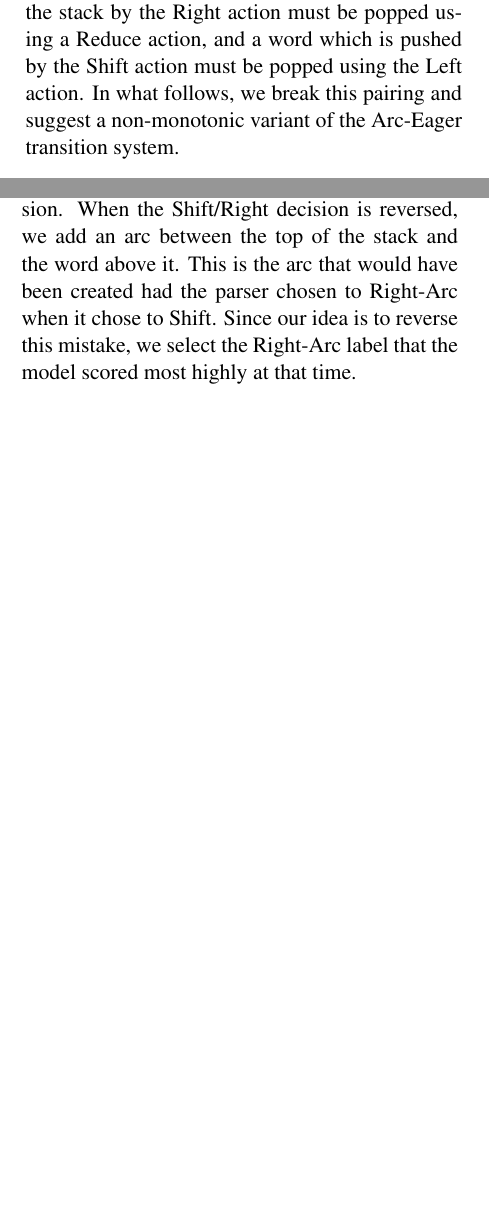
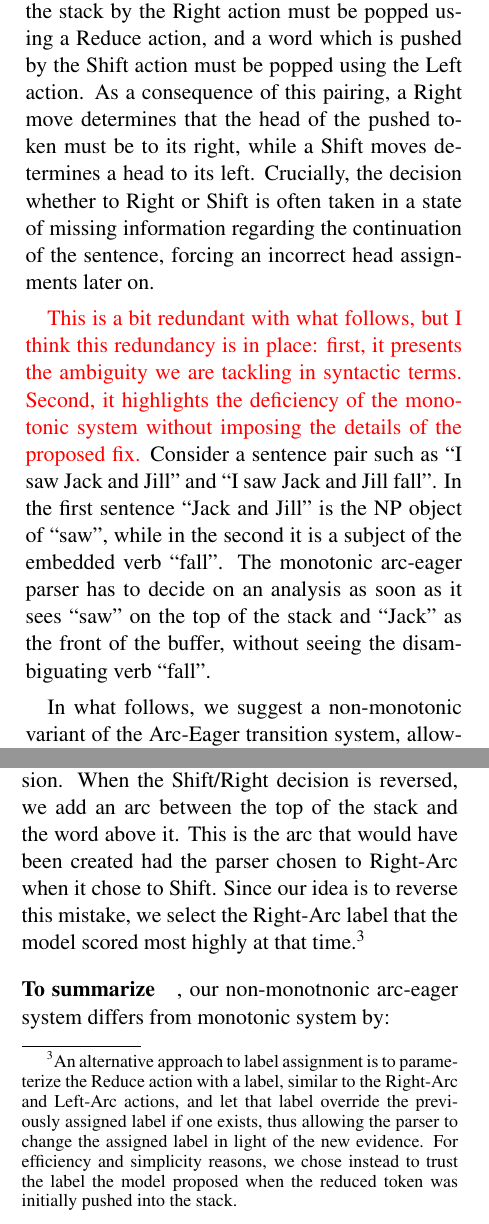
Before and after one commit to syllog1sm/redshift, a LaTeX paper (latex/acl13submit/repair.tex): two parts of the columns of pages 2 and 3 of 11, joined at a grey line, cut so that both start at the same text, the shorter picture padded with empty space. Compiled offline with pdfLaTeX.

Commit message:
beefed up arc-eager

```diff
--- a/latex/acl13submit/repair.tex
+++ b/latex/acl13submit/repair.tex
@@ -204,8 +204,26 @@ Reduce actions and the Shift and Left actions: a word which is pushed
 into the stack by the Right action must be popped using a Reduce
 action, and a word which is pushed by the Shift action must be popped
 using the Left action.
-In what follows, we break this pairing and suggest a non-monotonic
-variant of the Arc-Eager transition system.
+As a consequence of this pairing, a Right move determines that the head of
+the pushed token must be to its right, while a Shift moves determines a head
+to its left. Crucially, the decision whether to Right or Shift is often taken
+in a state of missing information regarding the continuation of the sentence,
+forcing an incorrect head assignments later on.
+
+\note{This is a bit redundant with what follows, but I think this redundancy
+is in place: first, it presents the ambiguity we are tackling in syntactic
+terms.  Second, it highlights the deficiency of the monotonic system without
+imposing the details of the proposed fix.}
+Consider a sentence pair such as ``I saw Jack and Jill'' and ``I saw Jack and Jill
+fall''. In the first sentence ``Jack and Jill'' is the NP object of ``saw'', while
+in the second it is a subject of the embedded verb ``fall''.  The monotonic arc-eager
+parser has to decide on an analysis as soon as it sees ``saw'' on the top of the
+stack and ``Jack'' as the front of the buffer, without seeing the
+disambiguating verb ``fall''.
+
+In what follows, we suggest a non-monotonic variant of the Arc-Eager transition
+system, allowing the parser to recover from the incorrect head assignments
+which are forced by an incorrect resolution of a Shift/Right ambiguity.
 
 
 %A transition-based dependency parser approaches the task of building a dependency
@@ -371,8 +389,13 @@ to take advantage of the extra information, and make what should be an easy deci
 When the Shift/Right decision is reversed, we add an arc between the top of the stack
 and the word above it. This is the arc that would have been created had the parser
 chosen to Right-Arc when it chose to Shift. Since our idea is to reverse this mistake,
-we select the Right-Arc label that the model scored most highly at that time.
-
+we select the Right-Arc label that the model scored most highly at that
+time.\footnote{An alternative approach to label assignment is to parameterize
+the Reduce action with a label, similar to the Right-Arc and Left-Arc actions,
+and let that label override the previously assigned label if one exists, thus
+allowing the parser to change the assigned label in light of the new evidence. For
+efficiency and simplicity reasons, we chose instead to trust the label the model proposed
+when the reduced token was initially pushed into the stack.}
 
 \begin{figure}
     \centering
@@ -415,3 +438,6 @@ decision was originally made.
 \label{fig:adduce}}
 \end{figure}
 
+\noindent\paragraph{To summarize}, our non-monotnonic arc-eager system differs from
+monotonic system by:
+\begin{itemize}
```
Also changed, not shown: latex/acl13submit/repair.tex (14 more changed lines).
